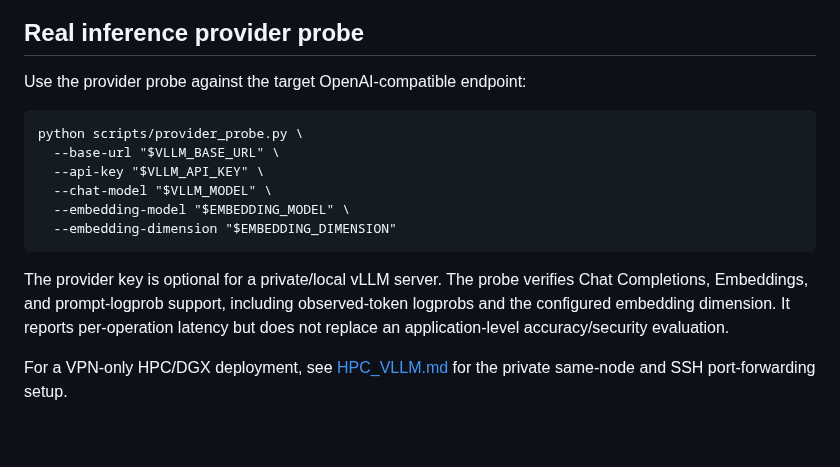
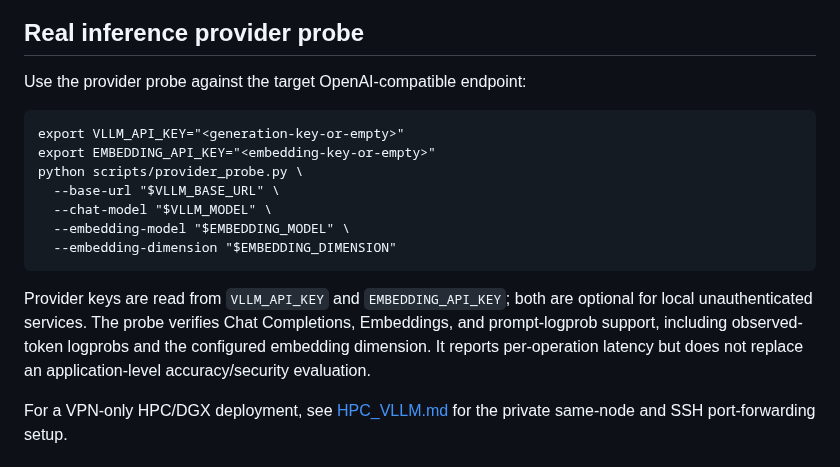
Before and after one commit to SpryzenHell/enterprise_graphrag, a Markdown page: docs/VALIDATION.md, the part around the change. Drawn GitHub-style; blank space fills up the shorter version.

Commit message:
docs(validation): update provider credential example

```diff
--- a/docs/VALIDATION.md
+++ b/docs/VALIDATION.md
@@ -29,14 +29,15 @@ Record Recall@K, MRR/nDCG, end-to-end latency, throughput, and security detectio
 
 Use the provider probe against the target OpenAI-compatible endpoint:
 
+    export VLLM_API_KEY="<generation-key-or-empty>"
+    export EMBEDDING_API_KEY="<embedding-key-or-empty>"
     python scripts/provider_probe.py \
       --base-url "$VLLM_BASE_URL" \
-      --api-key "$VLLM_API_KEY" \
       --chat-model "$VLLM_MODEL" \
       --embedding-model "$EMBEDDING_MODEL" \
       --embedding-dimension "$EMBEDDING_DIMENSION"
 
-The provider key is optional for a private/local vLLM server. The probe verifies Chat Completions, Embeddings, and prompt-logprob support, including observed-token logprobs and the configured embedding dimension. It reports per-operation latency but does not replace an application-level accuracy/security evaluation.
+Provider keys are read from `VLLM_API_KEY` and `EMBEDDING_API_KEY`; both are optional for local unauthenticated services. The probe verifies Chat Completions, Embeddings, and prompt-logprob support, including observed-token logprobs and the configured embedding dimension. It reports per-operation latency but does not replace an application-level accuracy/security evaluation.
 
 For a VPN-only HPC/DGX deployment, see [HPC_VLLM.md](HPC_VLLM.md) for the private same-node and SSH port-forwarding setup.
 
```
